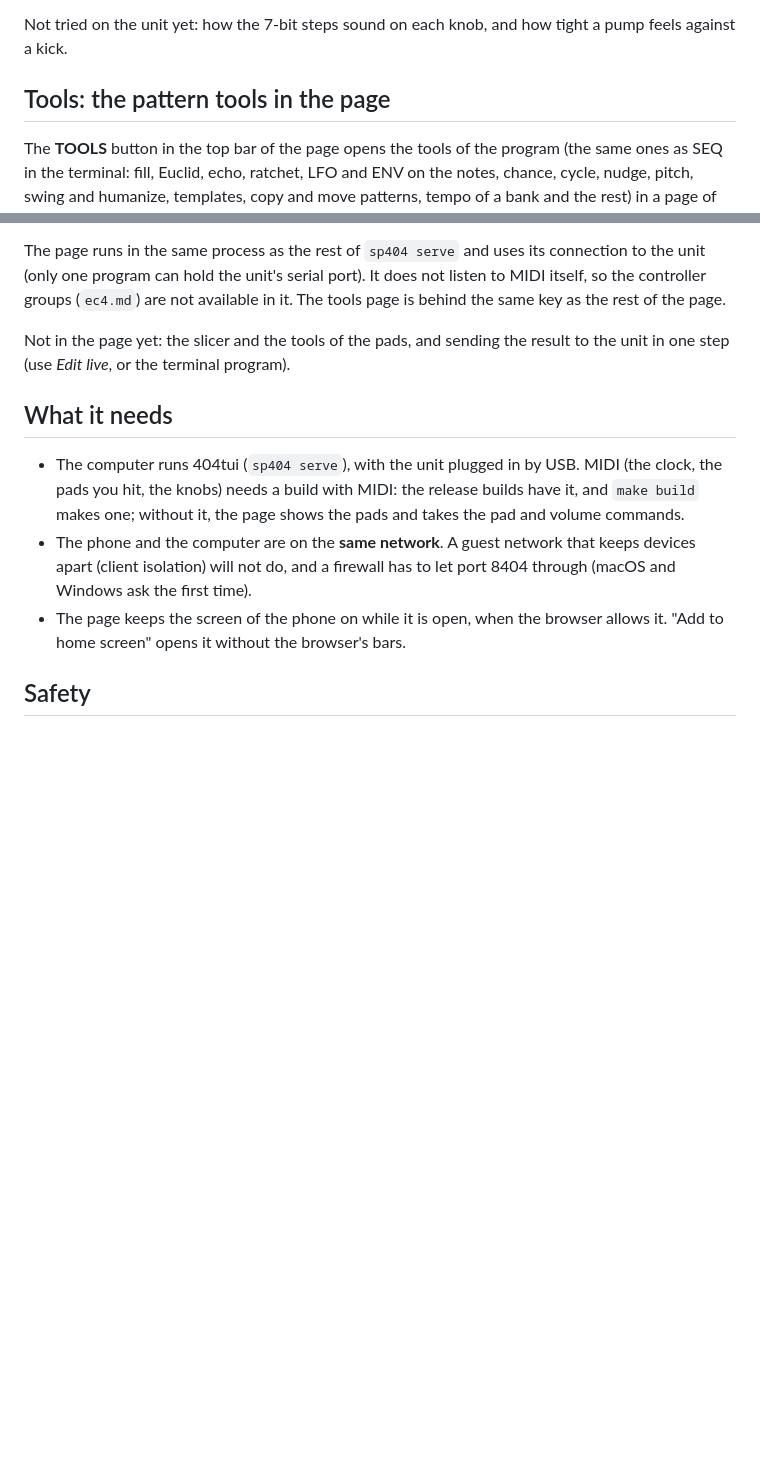
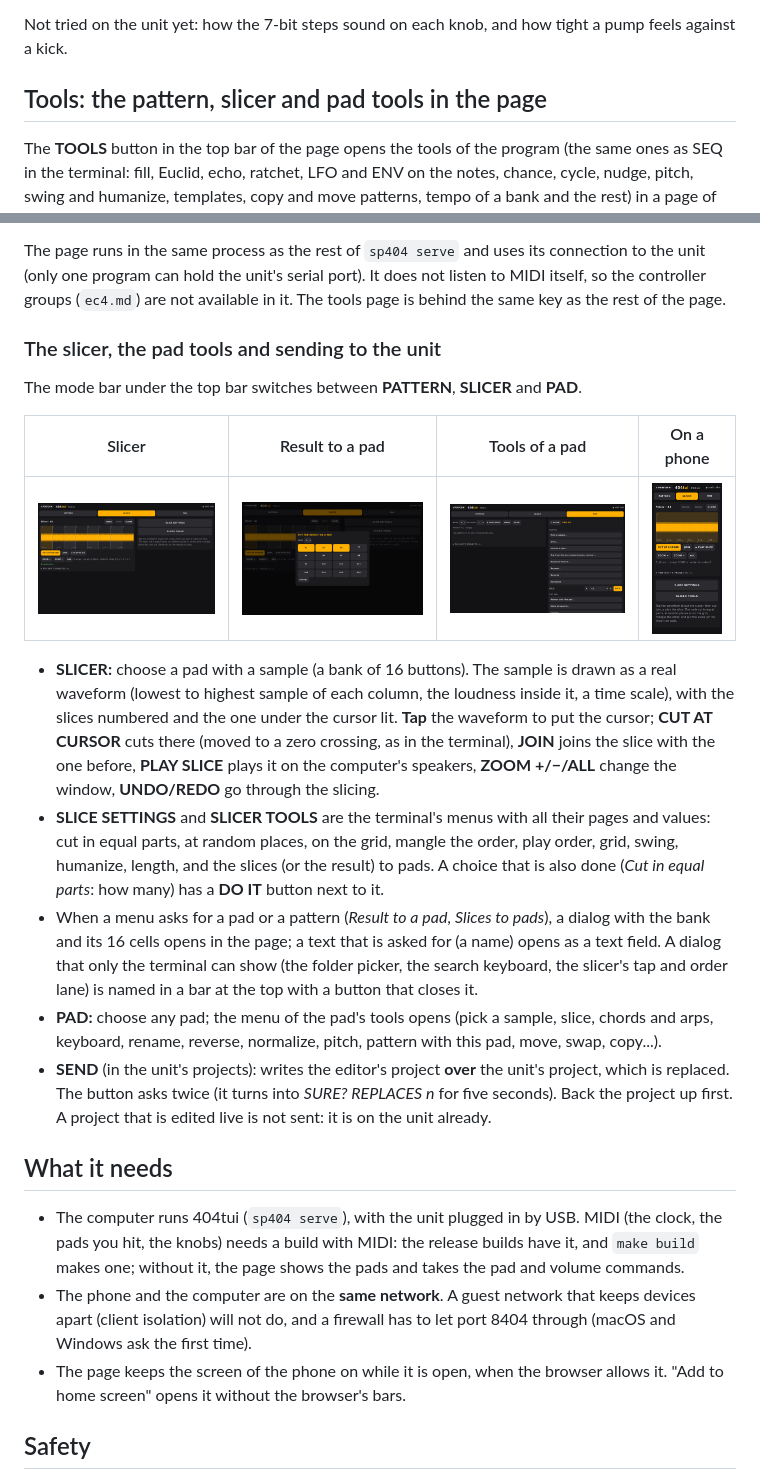
Before and after one commit to moahbeatlab/404tui, a Markdown page: docs/web.md, 2 parts joined by grey strips. Drawn GitHub-style; pictures changed too: docs/img/serve-tools-padtools.png (added), docs/img/serve-tools-phone-slicer.png (added), docs/img/serve-tools-picker.png (added); blank space fills up the shorter version.

Commit message:
TOOLS page: the slicer (real waveform, cut, join, play, menus), the tools of a pad, dialogs for a pad or a text, send to the unit; docs

```diff
--- a/docs/web.md
+++ b/docs/web.md
@@ -160,7 +160,7 @@ Punch, so they move the effects the unit has (no others). Pick an LFO (1 to 4),
 
 Not tried on the unit yet: how the 7-bit steps sound on each knob, and how tight a pump feels against a kick.
 
-## Tools: the pattern tools in the page
+## Tools: the pattern, slicer and pad tools in the page
 
 The **TOOLS** button in the top bar of the page opens the tools of the program (the same ones as SEQ in the terminal: fill, Euclid, echo, ratchet, LFO and ENV on the notes, chance, cycle, nudge, pitch, swing and humanize, templates, copy and move patterns, tempo of a bank and the rest) in a page of their own, with every page, setting and value that the terminal has.
 
@@ -179,7 +179,19 @@ The **TOOLS** button in the top bar of the page opens the tools of the program (
 
 The page runs in the same process as the rest of `sp404 serve` and uses its connection to the unit (only one program can hold the unit's serial port). It does not listen to MIDI itself, so the controller groups (`ec4.md`) are not available in it. The tools page is behind the same key as the rest of the page.
 
-Not in the page yet: the slicer and the tools of the pads, and sending the result to the unit in one step (use *Edit live*, or the terminal program).
+### The slicer, the pad tools and sending to the unit
+
+The mode bar under the top bar switches between **PATTERN**, **SLICER** and **PAD**.
+
+| Slicer | Result to a pad | Tools of a pad | On a phone |
+| --- | --- | --- | --- |
+| ![](img/serve-tools-slicer.png) | ![](img/serve-tools-picker.png) | ![](img/serve-tools-padtools.png) | <img src="img/serve-tools-phone-slicer.png" width="200"> |
+
+- **SLICER:** choose a pad with a sample (a bank of 16 buttons). The sample is drawn as a real waveform (lowest to highest sample of each column, the loudness inside it, a time scale), with the slices numbered and the one under the cursor lit. **Tap** the waveform to put the cursor; **CUT AT CURSOR** cuts there (moved to a zero crossing, as in the terminal), **JOIN** joins the slice with the one before, **PLAY SLICE** plays it on the computer's speakers, **ZOOM +/−/ALL** change the window, **UNDO/REDO** go through the slicing.
+- **SLICE SETTINGS** and **SLICER TOOLS** are the terminal's menus with all their pages and values: cut in equal parts, at random places, on the grid, mangle the order, play order, grid, swing, humanize, length, and the slices (or the result) to pads. A choice that is also done (*Cut in equal parts*: how many) has a **DO IT** button next to it.
+- When a menu asks for a pad or a pattern (*Result to a pad*, *Slices to pads*), a dialog with the bank and its 16 cells opens in the page; a text that is asked for (a name) opens as a text field. A dialog that only the terminal can show (the folder picker, the search keyboard, the slicer's tap and order lane) is named in a bar at the top with a button that closes it.
+- **PAD:** choose any pad; the menu of the pad's tools opens (pick a sample, slice, chords and arps, keyboard, rename, reverse, normalize, pitch, pattern with this pad, move, swap, copy...).
+- **SEND** (in the unit's projects): writes the editor's project **over** the unit's project, which is replaced. The button asks twice (it turns into *SURE? REPLACES n* for five seconds). Back the project up first. A project that is edited live is not sent: it is on the unit already.
 
 ## What it needs
 
```
Also changed, not shown: CHANGELOG.md (+1 -1 lines), 9 other files.
